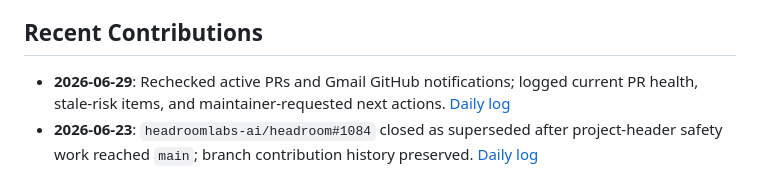
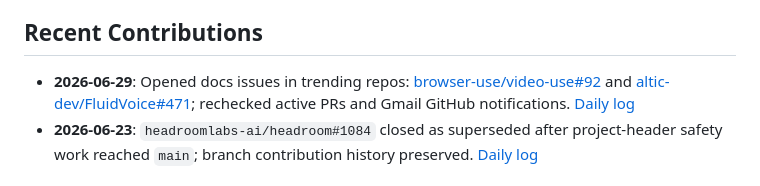
Before and after one commit to ketpatil77/ketpatil77, a Markdown page: README.md, the part around the change. Rendered like a GitHub page.

Commit message:
docs: surface trending repo issue contributions

```diff
--- a/README.md
+++ b/README.md
@@ -46,7 +46,7 @@ Flask and PyTorch application for crop disease detection with offline-friendly w
 
 ## Recent Contributions
 
-- **2026-06-29**: Rechecked active PRs and Gmail GitHub notifications; logged current PR health, stale-risk items, and maintainer-requested next actions. [Daily log](contributions/2026-06-29.md)
+- **2026-06-29**: Opened docs issues in trending repos: [browser-use/video-use#92](https://github.com/browser-use/video-use/issues/92) and [altic-dev/FluidVoice#471](https://github.com/altic-dev/FluidVoice/issues/471); rechecked active PRs and Gmail GitHub notifications. [Daily log](contributions/2026-06-29.md)
 - **2026-06-23**: `headroomlabs-ai/headroom#1084` closed as superseded after project-header safety work reached `main`; branch contribution history preserved. [Daily log](contributions/2026-06-23.md)
 
 ## Experience
```
